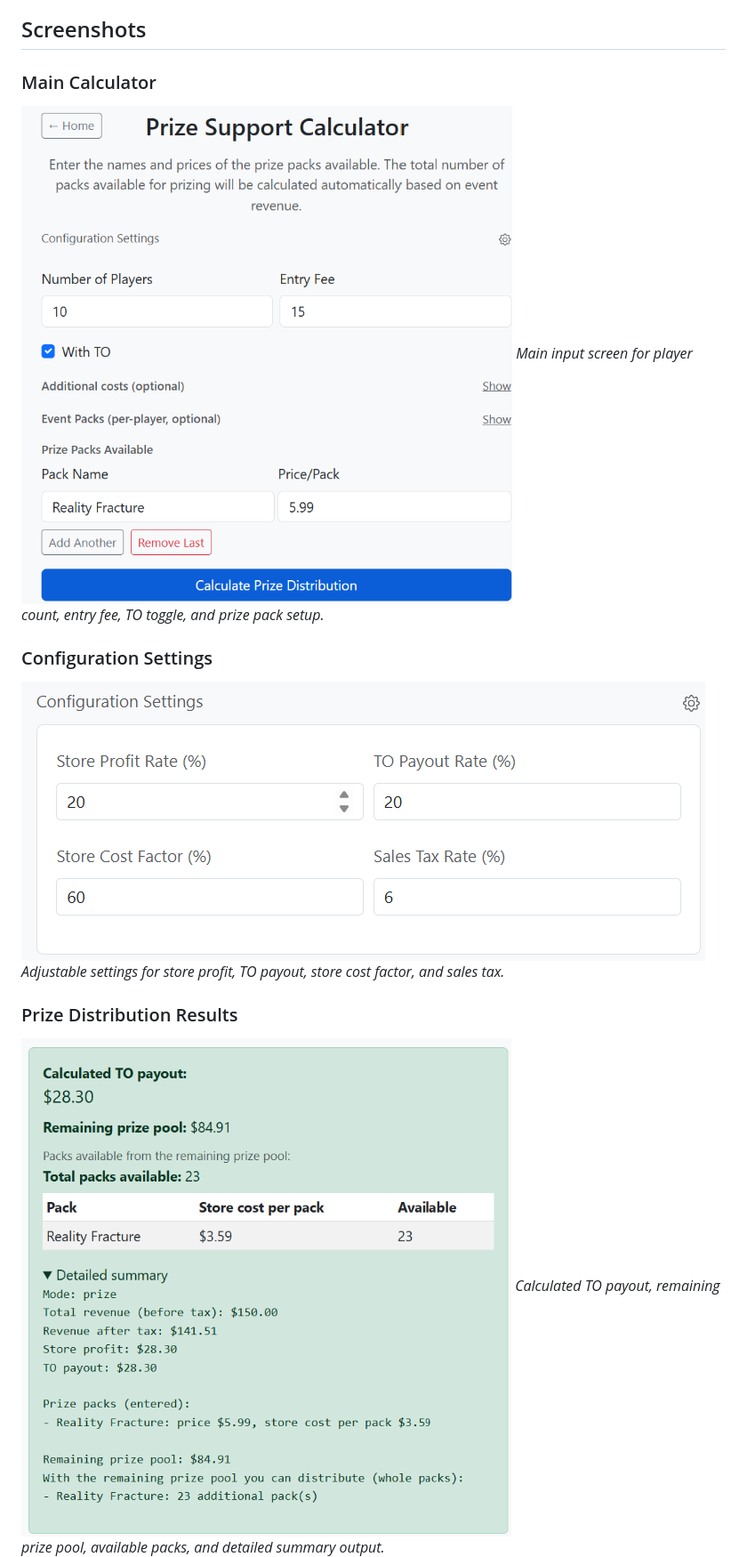
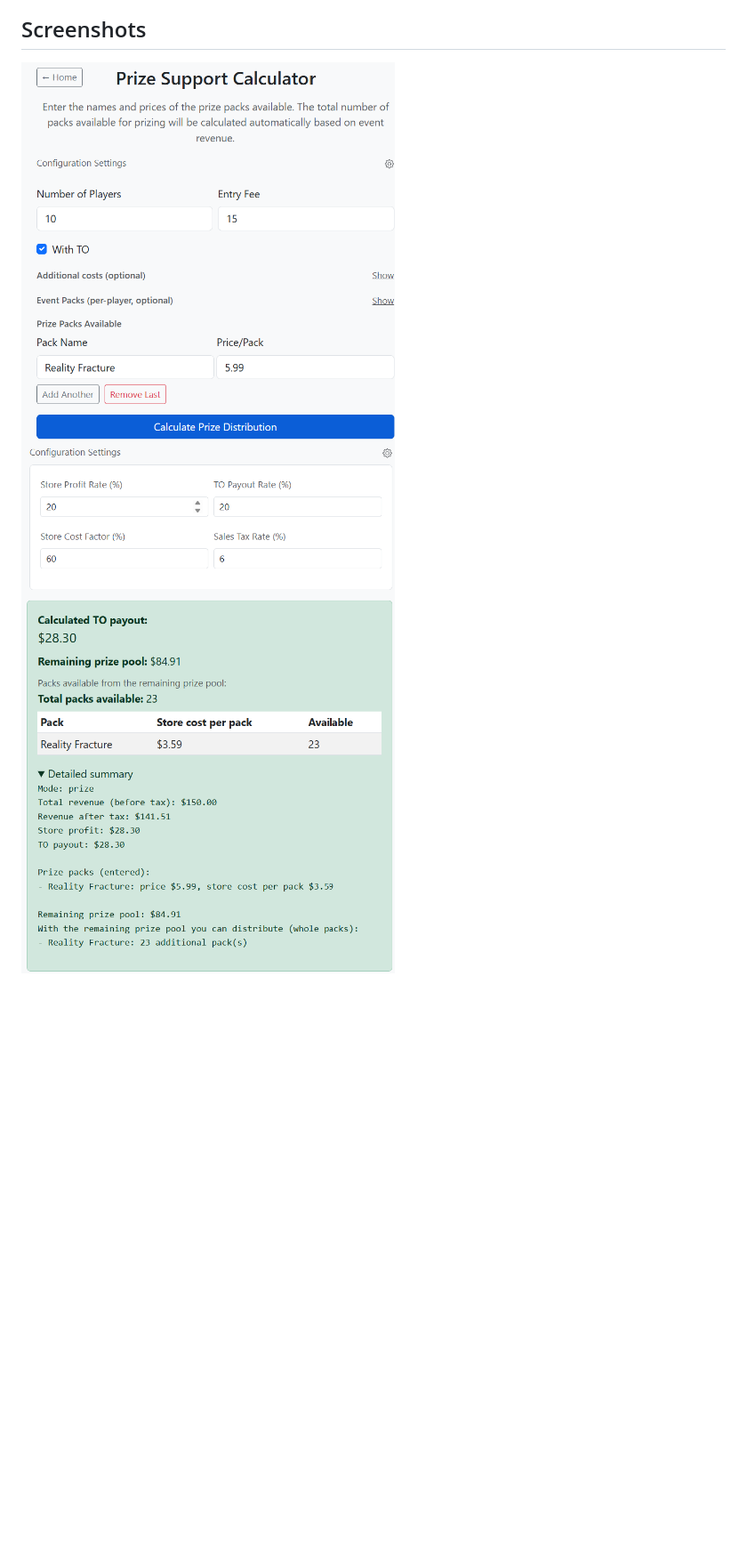
Before and after one commit to SarahFreemz/mtg-prize-support, a Markdown page: README.md, the part around one of its changes. Shown at 89% size. Rendered like a GitHub page; blank space fills up the shorter version.

Commit message:
docs: convert README screenshots to clickable thumbnails

```diff
--- a/README.md
+++ b/README.md
@@ -43,15 +43,15 @@ The signup/waitlist flow lets players register interest in future events before
 
 ## Screenshots
 
-### Main Calculator
-![Prize Support Calculator form](docs/screenshots/prize-support-form.png)
-*Main input screen for player count, entry fee, TO toggle, and prize pack setup.*
+<a href="docs/screenshots/prize-support-form.png">
+  <img src="docs/screenshots/prize-support-form.png" alt="Prize Support Calculator form" width="420" />
+</a>
 
-### Configuration Settings
-![Configuration settings panel](docs/screenshots/configuration-settings.png)
-*Adjustable settings for store profit, TO payout, store cost factor, and sales tax.*
+<a href="docs/screenshots/configuration-settings.png">
+  <img src="docs/screenshots/configuration-settings.png" alt="Configuration settings panel" width="420" />
+</a>
 
-### Prize Distribution Results
-![Prize distribution results](docs/screenshots/prize-results.png)
-*Calculated TO payout, remaining prize pool, available packs, and detailed summary output.*
+<a href="docs/screenshots/prize-results.png">
+  <img src="docs/screenshots/prize-results.png" alt="Prize distribution results" width="420" />
+</a>
 
```
Also changed, not shown: other parts of README.md (+3 -3 lines).
